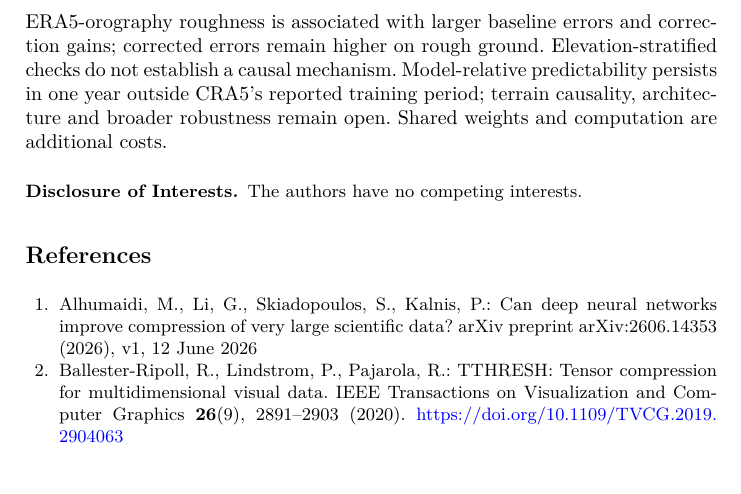
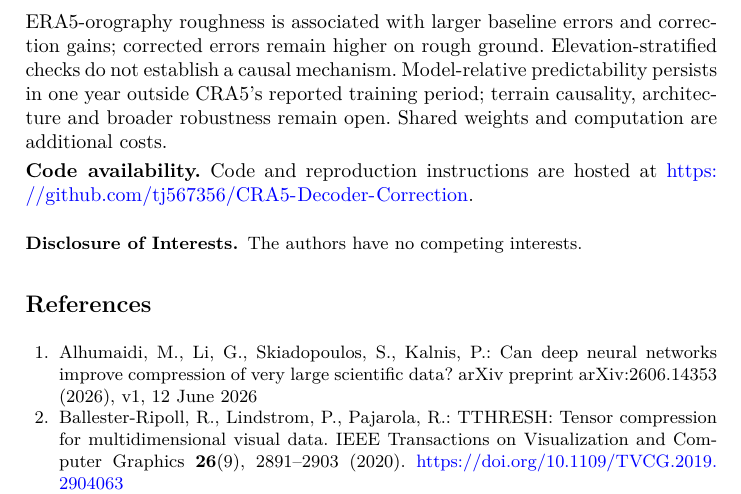
Before and after one commit to tj567356/CRA5-Decoder-Correction, a LaTeX thesis (paper/main.tex, which reads paper/sec9_conclusion.tex): part of page 11 of 12, cut so that both start at the same text, the shorter picture padded with empty space. Compiled offline with pdfLaTeX.

Commit message:
Add code repository link to manuscript source only

```diff
--- a/paper/sec9_conclusion.tex
+++ b/paper/sec9_conclusion.tex
@@ -10,3 +10,8 @@ errors and correction gains; corrected errors remain higher on rough ground. Ele
 Model-relative predictability persists in one year outside CRA5's reported
 training period; terrain causality, architecture and broader robustness remain
 open. Shared weights and computation are additional costs.
+
+\smallskip
+\noindent\textbf{Code availability.}
+Code and reproduction instructions are hosted at
+\url{https://github.com/tj567356/CRA5-Decoder-Correction}.
```
